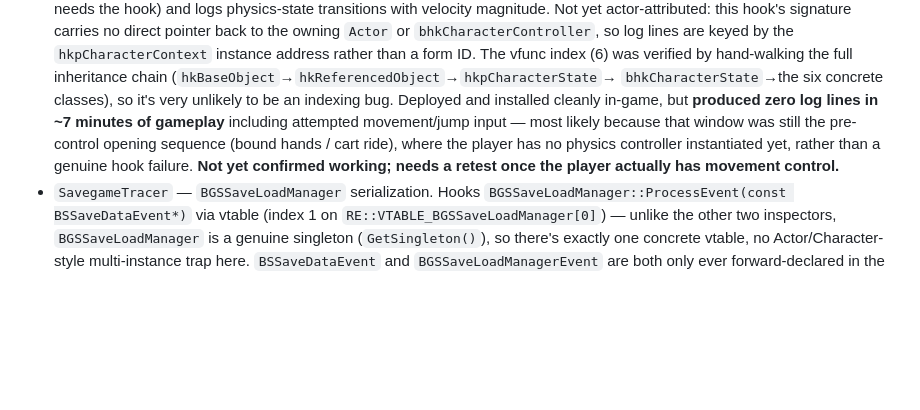
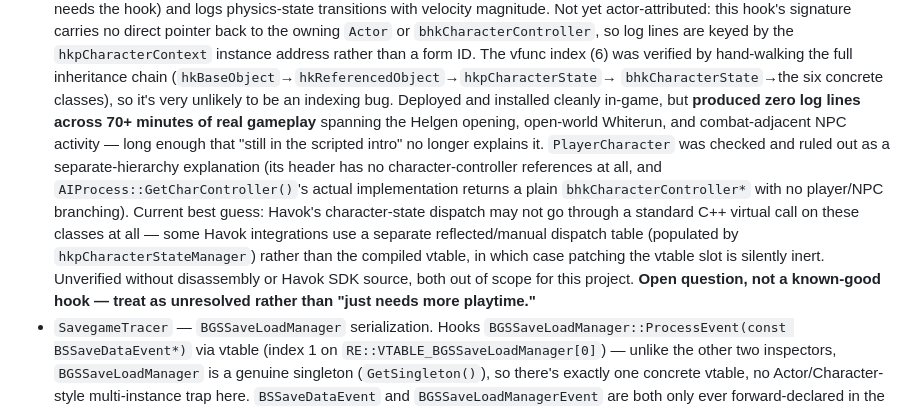
Before and after one commit to ByteBard97/skyrim-re-toolkit, a Markdown page: runtime-harness/README.md, the part around the change. GitHub-like rendering; blank space fills up the shorter version.

Commit message:
runtime-harness: HavokStepLogger status upgraded from "timing" to "open question"
70+ minutes of real gameplay (Helgen intro through open-world Whiterun,
including combat-adjacent NPC activity) with zero HavokStepLogger output
rules out "still in the scripted intro" as the explanation -- that was
the working theory after the initial ~7-minute test.

Also ruled out a PlayerCharacter-specific controller/state hierarchy
(checked via source: PlayerCharacter.h has no character-controller
references, and AIProcess::GetCharController()'s actual implementation
is a plain bhkCharacterController* accessor with no player/NPC
branching).

Current best guess, documented as unverified: Havok's character-state
dispatch may not go through a standard C++ virtual call on these classes
at all -- some Havok integrations use a separate reflected/manual
dispatch table populated by hkpCharacterStateManager, in which case
patching the compiled vtable slot is silently inert. Confirming this
needs disassembly or Havok SDK source, both out of scope for this
project. Documented as a legitimate open question rather than implying
more playtime would resolve it.

```diff
--- a/runtime-harness/README.md
+++ b/runtime-harness/README.md
@@ -35,12 +35,22 @@ produced any log output — see its entry below.
   chain (`hkBaseObject`→`hkReferencedObject`→`hkpCharacterState`→
   `bhkCharacterState`→the six concrete classes), so it's very unlikely
   to be an indexing bug. Deployed and installed cleanly in-game, but
-  **produced zero log lines in ~7 minutes of gameplay** including
-  attempted movement/jump input — most likely because that window was
-  still the pre-control opening sequence (bound hands / cart ride),
-  where the player has no physics controller instantiated yet, rather
-  than a genuine hook failure. **Not yet confirmed working; needs a
-  retest once the player actually has movement control.**
+  **produced zero log lines across 70+ minutes of real gameplay**
+  spanning the Helgen opening, open-world Whiterun, and combat-adjacent
+  NPC activity — long enough that "still in the scripted intro" no
+  longer explains it. `PlayerCharacter` was checked and ruled out as a
+  separate-hierarchy explanation (its header has no character-controller
+  references at all, and `AIProcess::GetCharController()`'s actual
+  implementation returns a plain `bhkCharacterController*` with no
+  player/NPC branching). Current best guess: Havok's character-state
+  dispatch may not go through a standard C++ virtual call on these
+  classes at all — some Havok integrations use a separate
+  reflected/manual dispatch table (populated by
+  `hkpCharacterStateManager`) rather than the compiled vtable, in which
+  case patching the vtable slot is silently inert. Unverified without
+  disassembly or Havok SDK source, both out of scope for this project.
+  **Open question, not a known-good hook — treat as unresolved rather
+  than "just needs more playtime."**
 - `SavegameTracer` — `BGSSaveLoadManager` serialization. Hooks
   `BGSSaveLoadManager::ProcessEvent(const BSSaveDataEvent*)` via vtable
   (index 1 on `RE::VTABLE_BGSSaveLoadManager[0]`) — unlike the other two
```
Also changed, not shown: README.md (+2 -2 lines).
